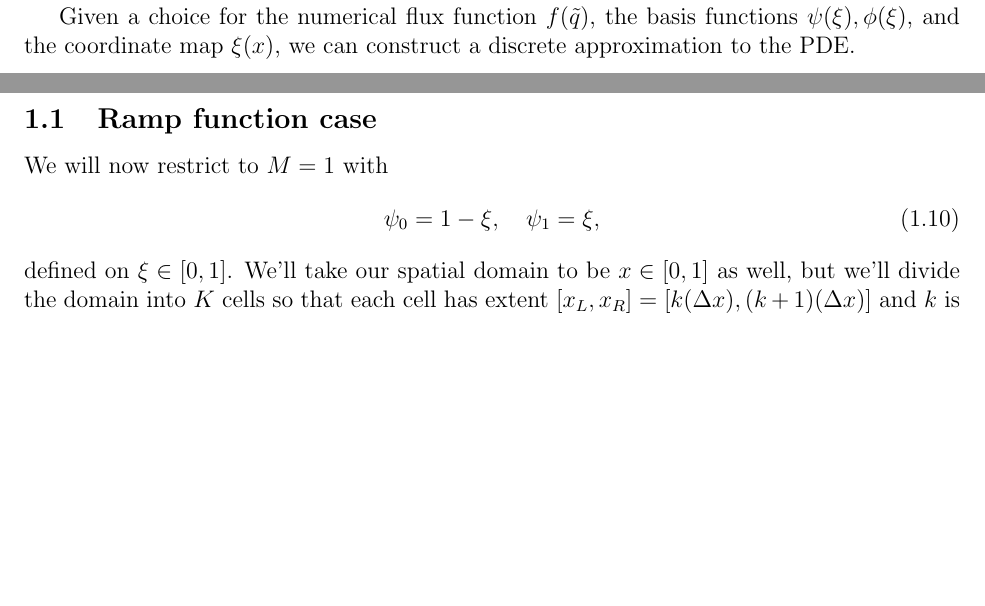
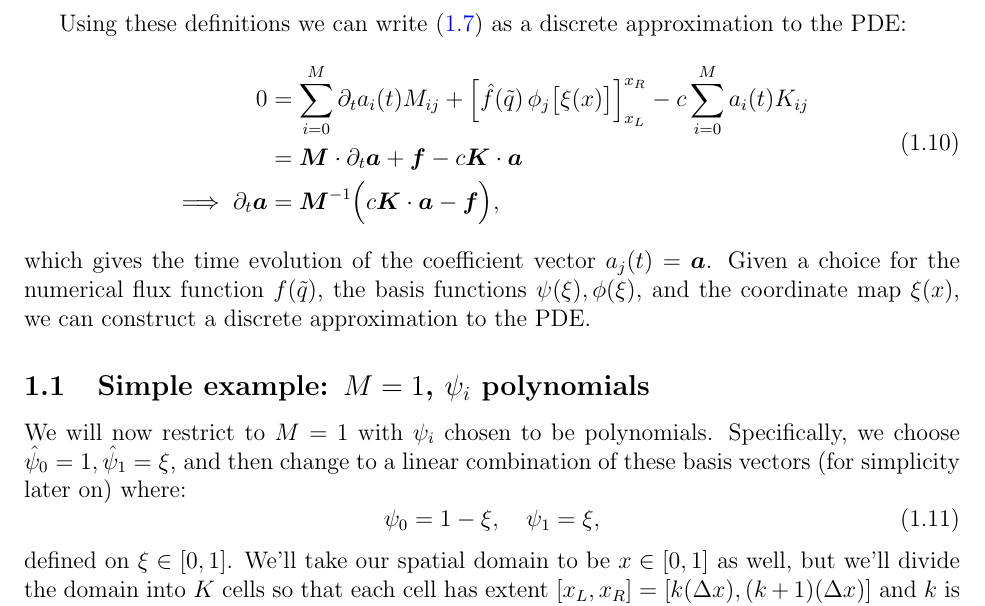
Before and after one commit to aapandy2/dg_tutorial, a LaTeX document (notes.tex): two parts of pages 2 and 3 of 4 before the commit and part of page 3 of 5 after it, the two joined at a grey line, cut at the place of the change, the shorter picture padded with empty space. Compiled offline with pdfLaTeX.

Commit message:
updated notes

```diff
--- a/notes.tex
+++ b/notes.tex
@@ -118,5 +115,14 @@ f_j    &\equiv \Big[ f(\tilde{q}) \, \phi_j\big[ \xi(x) \big] \Big]^{x_R}_{x_L}
 which are known as the \textit{mass matrix}, \textit{stiffness matrix}, and \textit{flux (boundary) term}, respectively.
 Notice that we have inserted a \textit{numerical flux function}, $\hat{f}$, in for the continuum flux; the choice of this function will determine how well our numerical scheme can handle discontinuous solutions.
 
+Using these definitions we can write (\ref{eq:weak_form_approx}) as a discrete approximation to the PDE:
+\begin{equation} \label{eq:discrete_approx}
+\begin{aligned}
+0 &= \sum_{i=0}^{M} \partial_t a_i(t) M_{ij} + \Big[ \hat{f}(\tilde{q}) \, \phi_j\big[ \xi(x) \big] \Big]^{x_R}_{x_L} - c \sum_{i=0}^{M} a_i(t) K_{ij} \\
+&= \bm{M} \cdot \partial_t \bm{a} + \bm{f} - c \bm{K} \cdot \bm{a} \\
+\implies \partial_t \bm{a} &= \bm{M}^{-1} \Big( c \bm{K} \cdot \bm{a} - \bm{f} \Big), \\
+\end{aligned}
+\end{equation}
+which gives the time evolution of the coefficient vector $a_j(t) = \bm{a}$.
 Given a choice for the numerical flux function $f(\tilde{q})$, the basis functions $\psi(\xi), \phi(\xi)$, and the coordinate map $\xi(x)$, we can construct a discrete approximation to the PDE.
 
@@ -124,7 +130,8 @@ Given a choice for the numerical flux function $f(\tilde{q})$, the basis functio
 
-\subsection{Ramp function case}
+\subsection{Simple example: $M=1$, $\psi_i$ polynomials}
 
-We will now restrict to $M = 1$ with
+We will now restrict to $M = 1$ with $\psi_i$ chosen to be polynomials.
+Specifically, we choose $\hat{\psi}_0 = 1, \hat{\psi}_1 = \xi$, and then change to a linear combination of these basis vectors (for simplicity later on) where:
 \begin{equation}
 \psi_0 = 1 - \xi, ~~~ \psi_1 = \xi,
 \end{equation}
```
Also changed, not shown: notes.tex (5 more changed lines).
